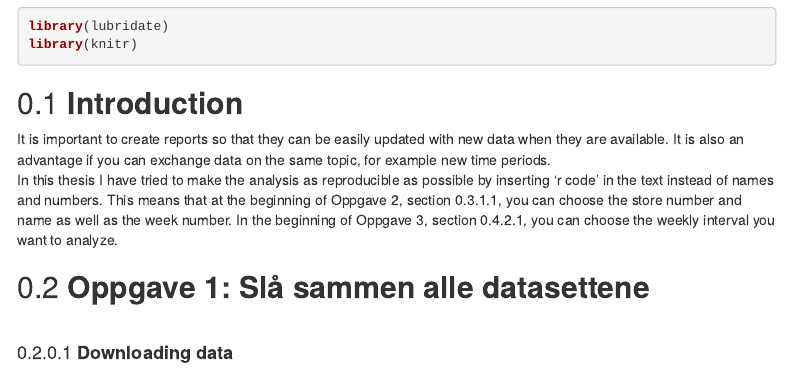
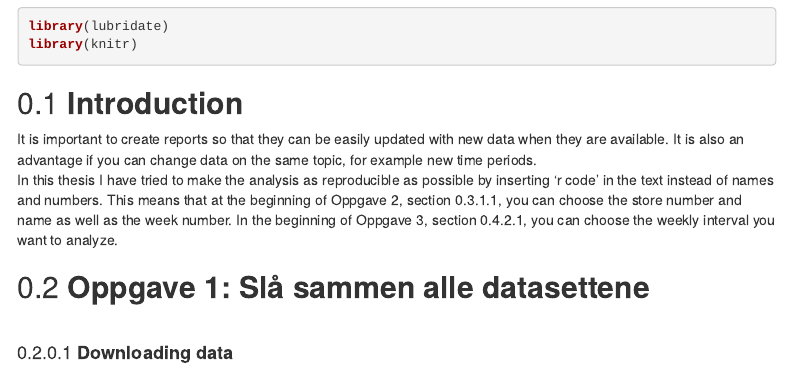
Before and after one commit to odk022/sok-1005-v22, an R Markdown document (Semesteroppgave/Semesteroppgave_v-22.Rmd): the page in a window 1100 px wide, from 440 px down. Rendered offline with R 4.5, knitr and Pandoc, with nearby package versions; some code elsewhere in the file could not run offline; menus at the side of the page are left out; long lines of code are wrapped.

Commit message:
Endelig versjon

````diff
--- a/Semesteroppgave/Semesteroppgave_v-22.Rmd
+++ b/Semesteroppgave/Semesteroppgave_v-22.Rmd
@@ -23,7 +23,7 @@ library(knitr)
 
 ```
 ## **Introduction**
-It is important to create reports so that they can be easily updated with new data when they are available. It is also an advantage if you can exchange data on the same topic, for example new time periods.
+It is important to create reports so that they can be easily updated with new data when they are available. It is also an advantage if you can change data on the same topic, for example new time periods.
 In this thesis I have tried to make the analysis as reproducible as possible by inserting 'r code' in the text instead of names and numbers.
 This means that at the beginning of Oppgave 2, section 0.3.1.1, you can choose the store number and name as well as the week number.
 In the beginning of Oppgave 3, section 0.4.2.1, you can choose the weekly interval you want to analyze.
````
Also changed, not shown: Semesteroppgave/Semesteroppgave_R_kode.R (+0 -2 lines).
